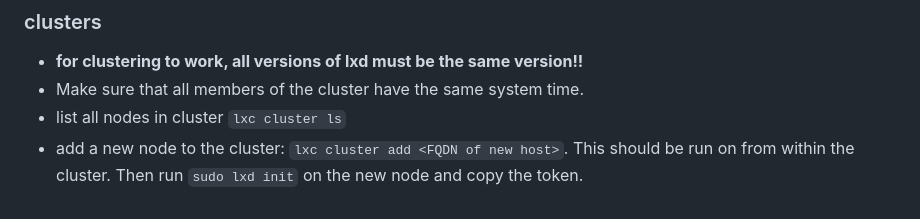
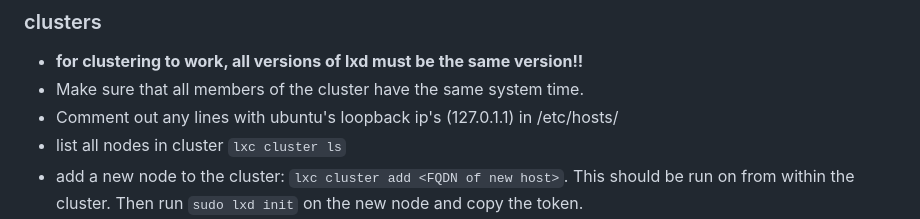
Before and after one commit to davjfish/helper_files, a Markdown page: lxd.md, the part around the change. Drawn GitHub-style.

Commit message:
add note about ubuntu loopback ip

```diff
--- a/lxd.md
+++ b/lxd.md
@@ -53,6 +53,7 @@
 ### clusters
 - **for clustering to work, all versions of lxd must be the same version!!**
 - Make sure that all members of the cluster have the same system time.
+- Comment out any lines with ubuntu's loopback ip's (127.0.1.1) in /etc/hosts/
 - list all nodes in cluster `lxc cluster ls`
 - add a new node to the cluster: `lxc cluster add <FQDN of new host>`. This should be run on from within the cluster. Then run `sudo lxd init` on the new node and copy the token.
 - move an instance from one node to another:
```
